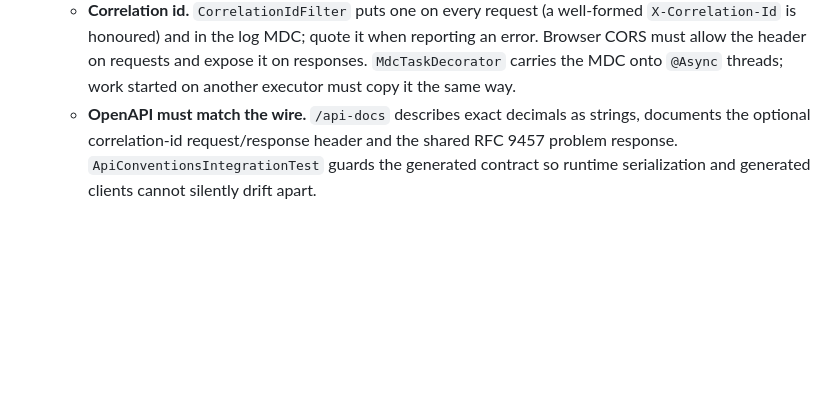
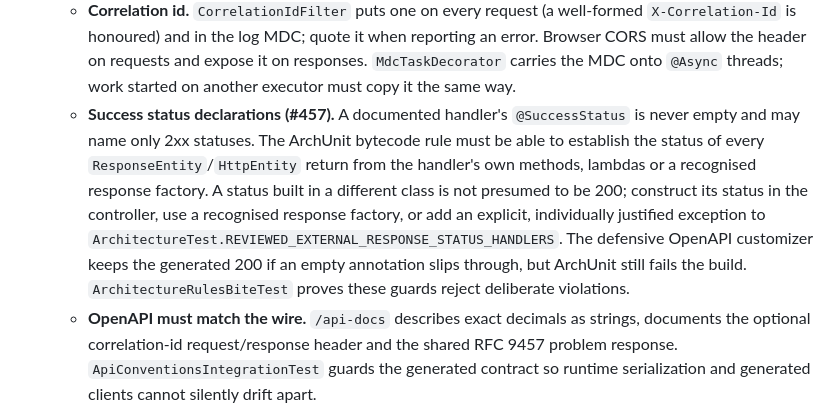
Before and after one commit to hugiFreezy0815/TrackMyWealth, a Markdown page: docs/architecture/development-standards.md, the part around the change. GitHub-like rendering; blank space fills up the shorter version.

Commit message:
docs: explain success status evidence and review exceptions (#457)

```diff
--- a/docs/architecture/development-standards.md
+++ b/docs/architecture/development-standards.md
@@ -117,6 +117,16 @@ cd backend
     `X-Correlation-Id` is honoured) and in the log MDC; quote it when reporting an error. Browser
     CORS must allow the header on requests and expose it on responses. `MdcTaskDecorator` carries
     the MDC onto `@Async` threads; work started on another executor must copy it the same way.
+  - **Success status declarations (#457).** A documented handler's `@SuccessStatus` is never
+    empty and may name only 2xx statuses. The ArchUnit bytecode rule must be able to establish
+    the status of every `ResponseEntity`/`HttpEntity` return from the handler's own methods,
+    lambdas or a recognised response factory. A status built in a different class is not
+    presumed to be 200; construct its status in the controller, use a recognised response
+    factory, or add an explicit, individually justified exception to
+    `ArchitectureTest.REVIEWED_EXTERNAL_RESPONSE_STATUS_HANDLERS`. The defensive OpenAPI
+    customizer keeps the generated 200 if an empty annotation slips through, but ArchUnit
+    still fails the build. `ArchitectureRulesBiteTest` proves these guards reject deliberate
+    violations.
   - **OpenAPI must match the wire.** `/api-docs` describes exact decimals as strings, documents
     the optional correlation-id request/response header and the shared RFC 9457 problem response.
     `ApiConventionsIntegrationTest` guards the generated contract so runtime serialization and
```
